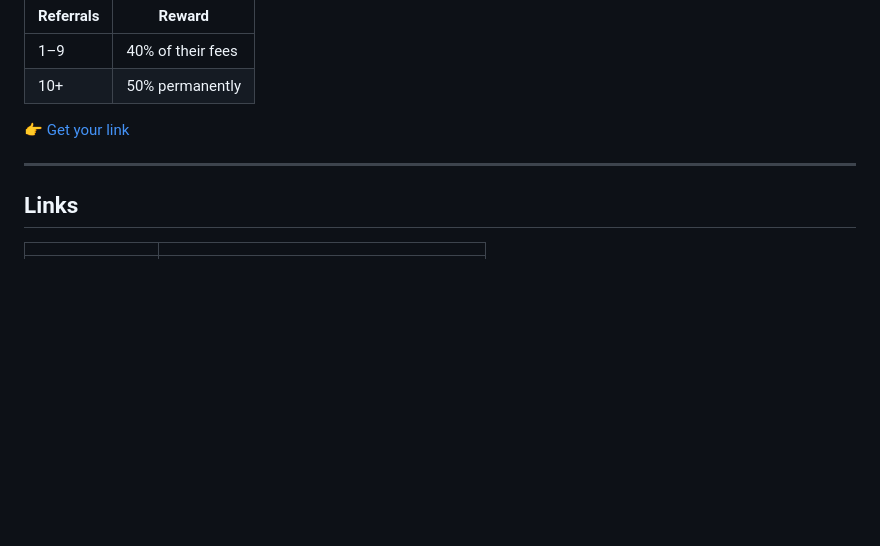
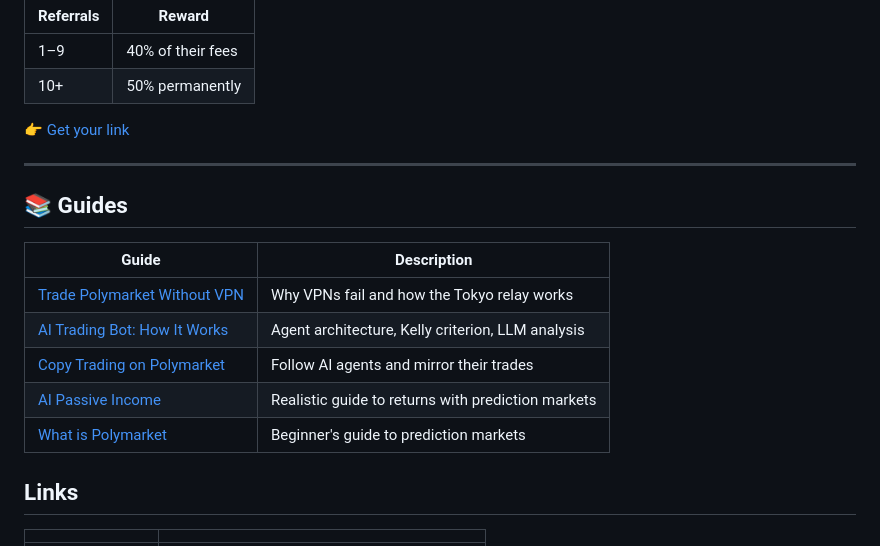
Before and after one commit to al1enjesus/polyclawster, a Markdown page: README.md, the part around the change. GitHub-like rendering; blank space fills up the shorter version.

Commit message:
README: add SEO guide links section

```diff
--- a/README.md
+++ b/README.md
@@ -203,6 +203,16 @@ Earn **40%** of trading fees from every user you refer — forever.
 
 ---
 
+## 📚 Guides
+
+| Guide | Description |
+|-------|-------------|
+| [Trade Polymarket Without VPN](https://polyclawster.com/polymarket-without-vpn) | Why VPNs fail and how the Tokyo relay works |
+| [AI Trading Bot: How It Works](https://polyclawster.com/polymarket-trading-bot) | Agent architecture, Kelly criterion, LLM analysis |
+| [Copy Trading on Polymarket](https://polyclawster.com/copy-trading-polymarket) | Follow AI agents and mirror their trades |
+| [AI Passive Income](https://polyclawster.com/ai-passive-income) | Realistic guide to returns with prediction markets |
+| [What is Polymarket](https://polyclawster.com/what-is-polymarket) | Beginner's guide to prediction markets |
+
 ## Links
 
 | | |
```
